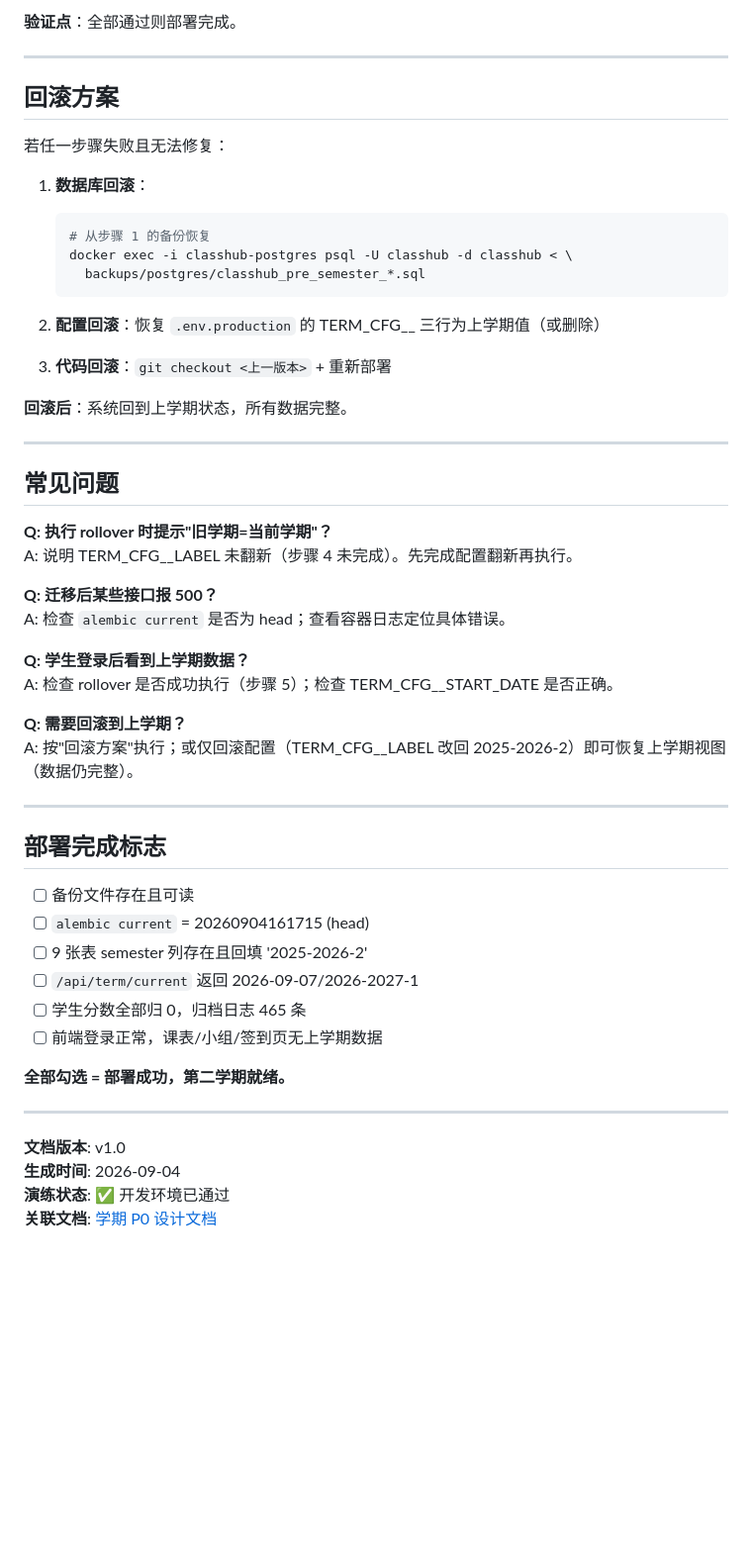
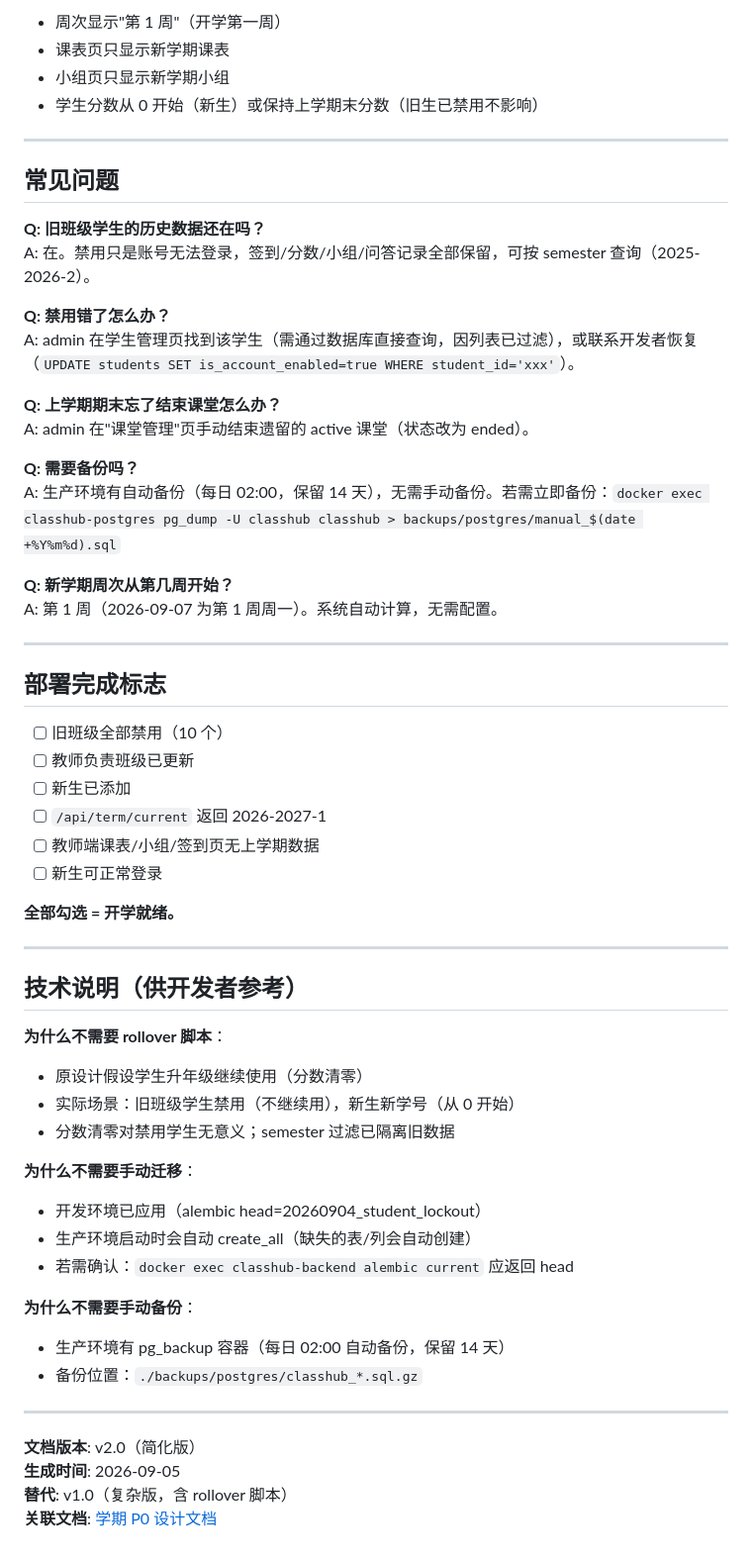
Before and after one commit to zhanziwei96/student-manager, a Markdown page: docs/SEMESTER_DEPLOYMENT.md, the part around one of its changes. Shown at 99% size. Rendered like a GitHub page; blank space fills up the shorter version.

````diff
--- a/docs/SEMESTER_DEPLOYMENT.md
+++ b/docs/SEMESTER_DEPLOYMENT.md
@@ -221,56 +103,61 @@ curl -s --max-time 10 http://localhost/api/term/current | head -c 200
-**验证点**：全部通过则部署完成。
-
----
-
-## 回滚方案
-
-若任一步骤失败且无法修复：
-
-1. **数据库回滚**：
-   ```bash
-   # 从步骤 1 的备份恢复
-   docker exec -i classhub-postgres psql -U classhub -d classhub < \
-     backups/postgres/classhub_pre_semester_*.sql
-   ```
-
-2. **配置回滚**：恢复 `.env.production` 的 TERM_CFG__ 三行为上学期值（或删除）
-
-3. **代码回滚**：`git checkout <上一版本>` + 重新部署
-
-**回滚后**：系统回到上学期状态，所有数据完整。
+- 周次显示"第 1 周"（开学第一周）
+- 课表页只显示新学期课表
+- 小组页只显示新学期小组
+- 学生分数从 0 开始（新生）或保持上学期末分数（旧生已禁用不影响）
 
 ---
 
 ## 常见问题
 
-**Q: 执行 rollover 时提示"旧学期=当前学期"？**
-A: 说明 TERM_CFG__LABEL 未翻新（步骤 4 未完成）。先完成配置翻新再执行。
+**Q: 旧班级学生的历史数据还在吗？**
+A: 在。禁用只是账号无法登录，签到/分数/小组/问答记录全部保留，可按 semester 查询（2025-2026-2）。
 
-**Q: 迁移后某些接口报 500？**
-A: 检查 `alembic current` 是否为 head；查看容器日志定位具体错误。
+**Q: 禁用错了怎么办？**
+A: admin 在学生管理页找到该学生（需通过数据库直接查询，因列表已过滤），或联系开发者恢复（`UPDATE students SET is_account_enabled=true WHERE student_id='xxx'`）。
 
-**Q: 学生登录后看到上学期数据？**
-A: 检查 rollover 是否成功执行（步骤 5）；检查 TERM_CFG__START_DATE 是否正确。
+**Q: 上学期期末忘了结束课堂怎么办？**
+A: admin 在"课堂管理"页手动结束遗留的 active 课堂（状态改为 ended）。
 
-**Q: 需要回滚到上学期？**
-A: 按"回滚方案"执行；或仅回滚配置（TERM_CFG__LABEL 改回 2025-2026-2）即可恢复上学期视图（数据仍完整）。
+**Q: 需要备份吗？**
+A: 生产环境有自动备份（每日 02:00，保留 14 天），无需手动备份。若需立即备份：`docker exec classhub-postgres pg_dump -U classhub classhub > backups/postgres/manual_$(date +%Y%m%d).sql`
+
+**Q: 新学期周次从第几周开始？**
+A: 第 1 周（2026-09-07 为第 1 周周一）。系统自动计算，无需配置。
 
 ---
 
 ## 部署完成标志
 
-- [ ] 备份文件存在且可读
-- [ ] `alembic current` = 20260904161715 (head)
-- [ ] 9 张表 semester 列存在且回填 '2025-2026-2'
-- [ ] `/api/term/current` 返回 2026-09-07/2026-2027-1
-- [ ] 学生分数全部归 0，归档日志 465 条
-- [ ] 前端登录正常，课表/小组/签到页无上学期数据
+- [ ] 旧班级全部禁用（10 个）
+- [ ] 教师负责班级已更新
+- [ ] 新生已添加
+- [ ] `/api/term/current` 返回 2026-2027-1
+- [ ] 教师端课表/小组/签到页无上学期数据
+- [ ] 新生可正常登录
 
-**全部勾选 = 部署成功，第二学期就绪。**
+**全部勾选 = 开学就绪。**
 
 ---
 
-**文档版本**: v1.0
-**生成时间**: 2026-09-04
-**演练状态**: ✅ 开发环境已通过
-**关联文档**: [学期 P0 设计文档](docs/superpowers/specs/2026-09-04-semester-archive-p0-design.md)
+## 技术说明（供开发者参考）
+
+**为什么不需要 rollover 脚本**：
+- 原设计假设学生升年级继续使用（分数清零）
+- 实际场景：旧班级学生禁用（不继续用），新生新学号（从 0 开始）
+- 分数清零对禁用学生无意义；semester 过滤已隔离旧数据
+
+**为什么不需要手动迁移**：
+- 开发环境已应用（alembic head=20260904_student_lockout）
+- 生产环境启动时会自动 create_all（缺失的表/列会自动创建）
+- 若需确认：`docker exec classhub-backend alembic current` 应返回 head
+
+**为什么不需要手动备份**：
+- 生产环境有 pg_backup 容器（每日 02:00 自动备份，保留 14 天）
+- 备份位置：`./backups/postgres/classhub_*.sql.gz`
+
+---
+
+**文档版本**: v2.0（简化版）
+**生成时间**: 2026-09-05
+**替代**: v1.0（复杂版，含 rollover 脚本）
+**关联文档**: [学期 P0 设计文档](superpowers/specs/2026-09-04-semester-archive-p0-design.md)
````
Also changed, not shown: other parts of docs/SEMESTER_DEPLOYMENT.md (+68 -186 lines).
